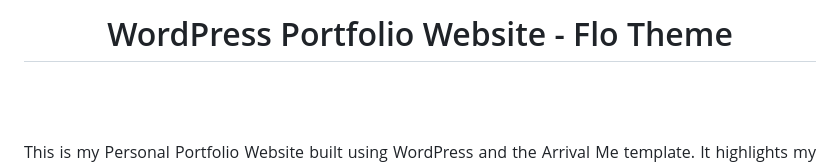
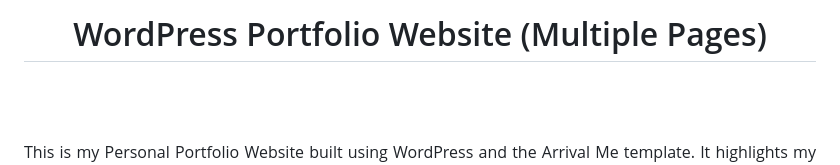
Before and after one commit to gaurav110601/wp-portfolio-flo-template, a Markdown page: README.md, the part around the change. Rendered like a GitHub page.

```diff
--- a/README.md
+++ b/README.md
@@ -1,5 +1,5 @@
 <h1 align="center">
-  WordPress Portfolio Website - Flo Theme
+  WordPress Portfolio Website (Multiple Pages)
 </h1>
 
 
```
